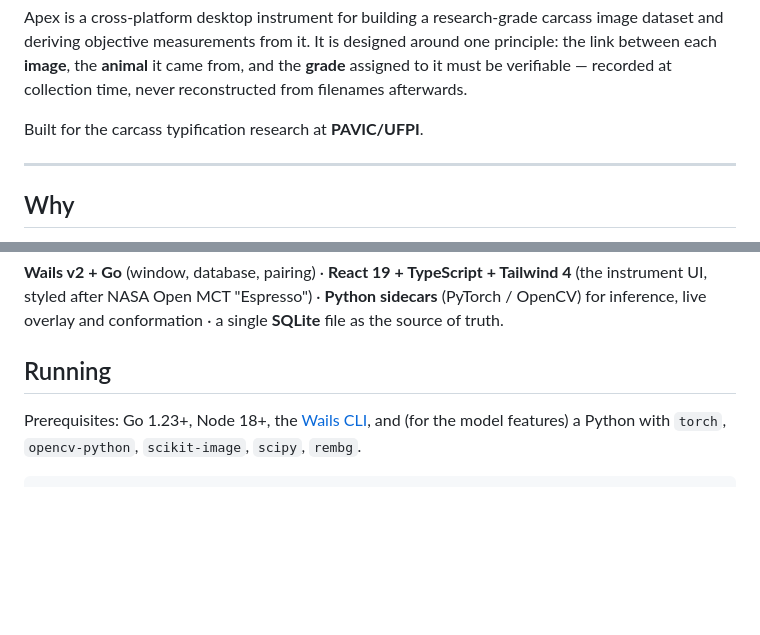
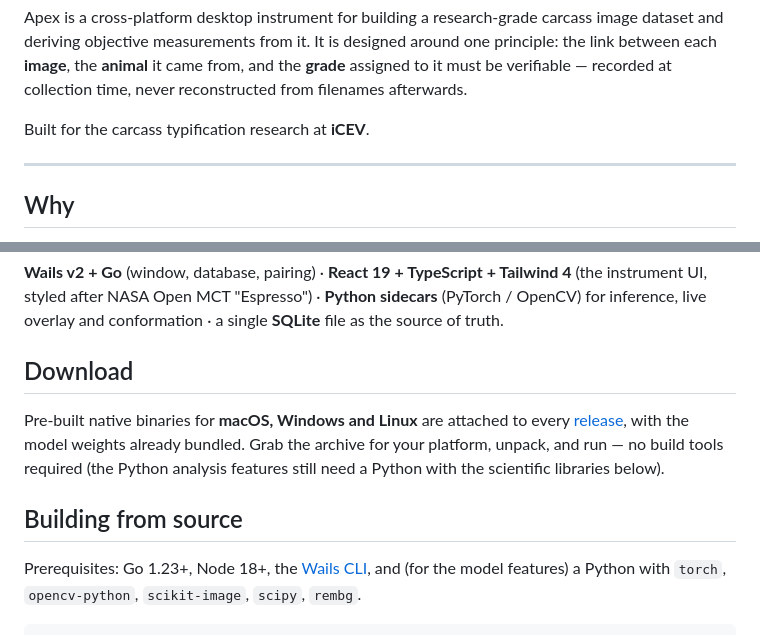
Before and after one commit to rexionmars/apex, a Markdown page: README.md, 2 parts joined by grey strips. Drawn GitHub-style; blank space fills up the shorter version.

Commit message:
docs: add pre-built download section to README

```diff
--- a/README.md
+++ b/README.md
@@ -12,7 +12,7 @@ one principle: the link between each **image**, the **animal** it came from, and
 the **grade** assigned to it must be verifiable — recorded at collection time,
 never reconstructed from filenames afterwards.
 
-Built for the carcass typification research at **PAVIC/UFPI**.
+Built for the carcass typification research at **iCEV**.
 
 ---
 
@@ -62,7 +62,15 @@ and the image is written to the database already paired to it.
 (PyTorch / OpenCV) for inference, live overlay and conformation · a single
 **SQLite** file as the source of truth.
 
-## Running
+## Download
+
+Pre-built native binaries for **macOS, Windows and Linux** are attached to every
+[release](https://github.com/rexionmars/apex/releases), with the model weights
+already bundled. Grab the archive for your platform, unpack, and run — no build
+tools required (the Python analysis features still need a Python with the
+scientific libraries below).
+
+## Building from source
 
 Prerequisites: Go 1.23+, Node 18+, the [Wails CLI](https://wails.io), and (for the
 model features) a Python with `torch`, `opencv-python`, `scikit-image`, `scipy`,
```
